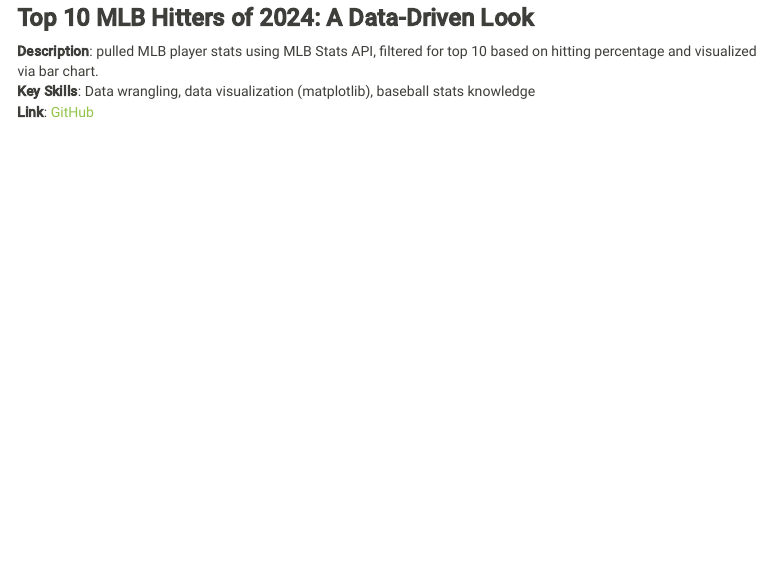
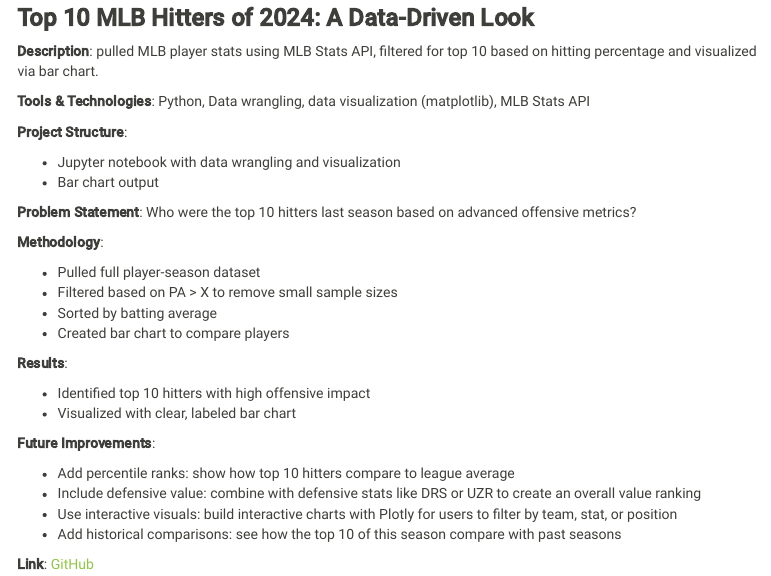
Before and after one commit to tpichardo7/tamara-pichardo.github.io, an R Markdown document (baseball.Rmd): the page in a window 1100 px wide, from 490 px down. The pictures show the output file baseball.html that the author committed with the source, opened offline; library style sheets and scripts come from the installed R packages; menus at the side of the page are left out.

Commit message:
updating baseball description

```diff
--- a/baseball.Rmd
+++ b/baseball.Rmd
@@ -10,5 +10,34 @@ output:
 
 ### **Top 10 MLB Hitters of 2024: A Data-Driven Look**
 **Description**: pulled MLB player stats using MLB Stats API, filtered for top 10 based on hitting percentage and visualized via bar chart.
-**Key Skills**: Data wrangling, data visualization (matplotlib), baseball stats knowledge
+
+**Tools & Technologies**: Python, Data wrangling, data visualization (matplotlib), MLB Stats API
+
+**Project Structure**:
+
+*   Jupyter notebook with data wrangling and visualization
+*   Bar chart output
+
+**Problem Statement**: Who were the top 10 hitters last season based on advanced offensive metrics?
+
+**Methodology**:
+
+*   Pulled full player-season dataset
+*   Filtered based on PA > X to remove small sample sizes
+*   Sorted by batting average
+*   Created bar chart to compare players
+
+**Results**:
+
+*   Identified top 10 hitters with high offensive impact
+*   Visualized with clear, labeled bar chart
+
+**Future Improvements**:
+
+*   Add percentile ranks: show how top 10 hitters compare to league average
+*   Include defensive value: combine with defensive stats like DRS or UZR to create an overall value ranking
+*   Use interactive visuals: build interactive charts with Plotly for users to filter by team, stat, or position
+*   Add historical comparisons: see how the top 10 of this season compare with past seasons
+
+
 **Link**: [GitHub](https://github.com/tpichardo7/mlbviz.git)
```
Also changed, not shown: basketball.Rmd (+0 -24 lines), baseball.html, basketball.html.
